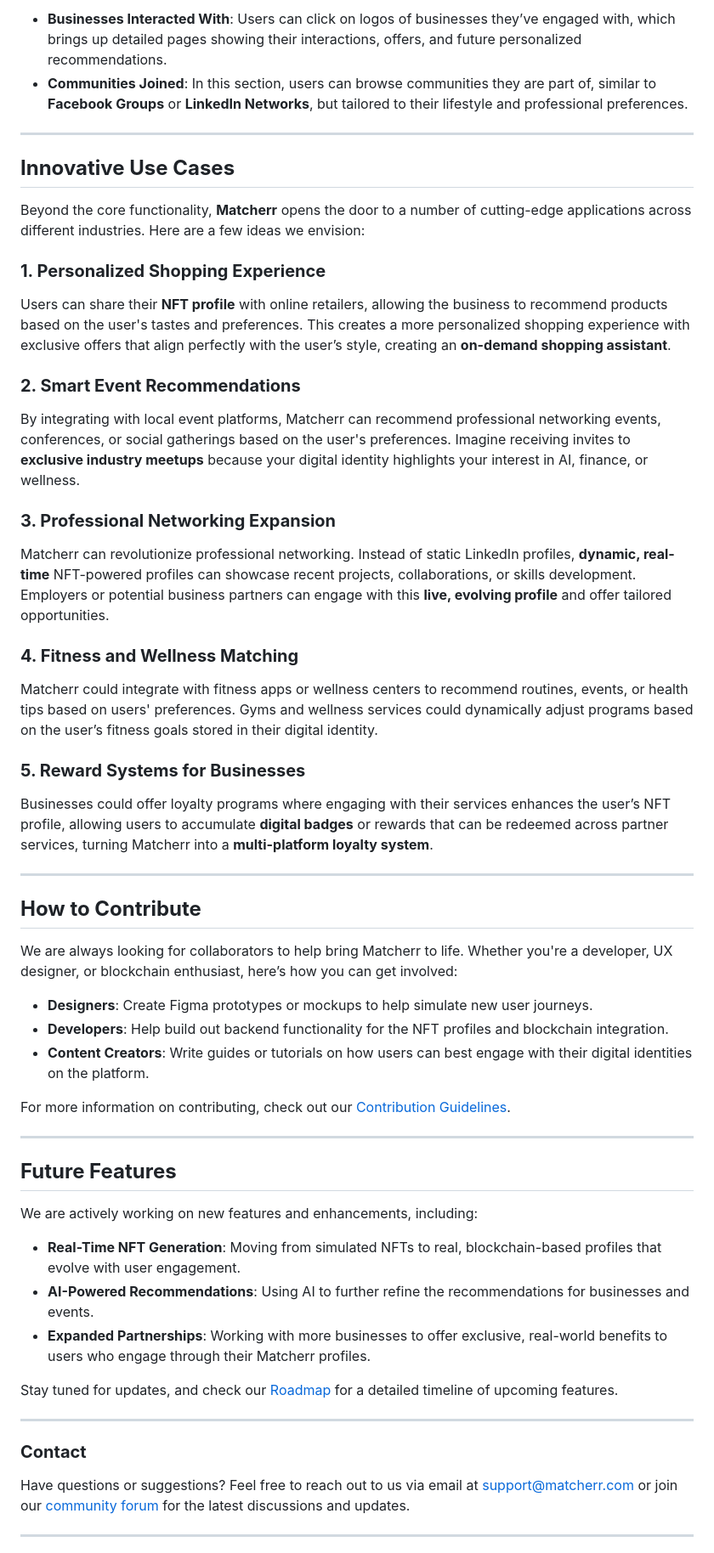
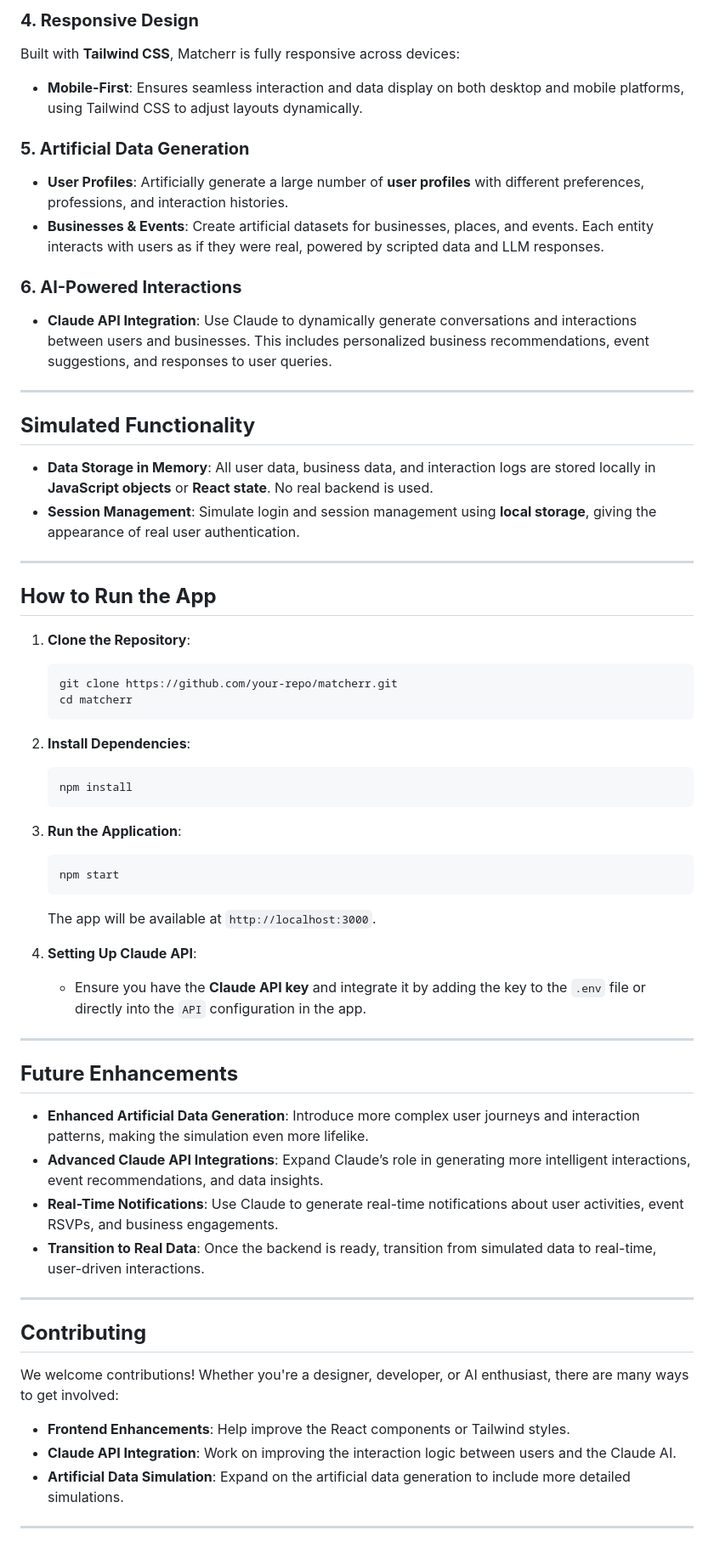
Before and after one commit to Idozaks/Matcher, a Markdown page: README.md, the part around one of its changes. Shown at 85% size. GitHub-like rendering.

````diff
--- a/README.md
+++ b/README.md
@@ -54,57 +47,59 @@ The Digital Identity profile page is the central hub where users manage their NF
 
-- **Businesses Interacted With**: Users can click on logos of businesses they’ve engaged with, which brings up detailed pages showing their interactions, offers, and future personalized recommendations.
-- **Communities Joined**: In this section, users can browse communities they are part of, similar to **Facebook Groups** or **LinkedIn Networks**, but tailored to their lifestyle and professional preferences.
+### **4. Responsive Design**
+Built with **Tailwind CSS**, Matcherr is fully responsive across devices:
+- **Mobile-First**: Ensures seamless interaction and data display on both desktop and mobile platforms, using Tailwind CSS to adjust layouts dynamically.
+
+### **5. Artificial Data Generation**
+- **User Profiles**: Artificially generate a large number of **user profiles** with different preferences, professions, and interaction histories.
+- **Businesses & Events**: Create artificial datasets for businesses, places, and events. Each entity interacts with users as if they were real, powered by scripted data and LLM responses.
+
+### **6. AI-Powered Interactions**
+- **Claude API Integration**: Use Claude to dynamically generate conversations and interactions between users and businesses. This includes personalized business recommendations, event suggestions, and responses to user queries.
 
 ---
 
-## **Innovative Use Cases**
-
-Beyond the core functionality, **Matcherr** opens the door to a number of cutting-edge applications across different industries. Here are a few ideas we envision:
-
-### **1. Personalized Shopping Experience**
-Users can share their **NFT profile** with online retailers, allowing the business to recommend products based on the user's tastes and preferences. This creates a more personalized shopping experience with exclusive offers that align perfectly with the user’s style, creating an **on-demand shopping assistant**.
-
-### **2. Smart Event Recommendations**
-By integrating with local event platforms, Matcherr can recommend professional networking events, conferences, or social gatherings based on the user's preferences. Imagine receiving invites to **exclusive industry meetups** because your digital identity highlights your interest in AI, finance, or wellness.
-
-### **3. Professional Networking Expansion**
-Matcherr can revolutionize professional networking. Instead of static LinkedIn profiles, **dynamic, real-time** NFT-powered profiles can showcase recent projects, collaborations, or skills development. Employers or potential business partners can engage with this **live, evolving profile** and offer tailored opportunities.
-
-### **4. Fitness and Wellness Matching**
-Matcherr could integrate with fitness apps or wellness centers to recommend routines, events, or health tips based on users' preferences. Gyms and wellness services could dynamically adjust programs based on the user’s fitness goals stored in their digital identity.
-
-### **5. Reward Systems for Businesses**
-Businesses could offer loyalty programs where engaging with their services enhances the user’s NFT profile, allowing users to accumulate **digital badges** or rewards that can be redeemed across partner services, turning Matcherr into a **multi-platform loyalty system**.
+## **Simulated Functionality**
+- **Data Storage in Memory**: All user data, business data, and interaction logs are stored locally in **JavaScript objects** or **React state**. No real backend is used.
+- **Session Management**: Simulate login and session management using **local storage**, giving the appearance of real user authentication.
 
 ---
 
-## **How to Contribute**
+## **How to Run the App**
+1. **Clone the Repository**:
+   ```bash
+   git clone https://github.com/your-repo/matcherr.git
+   cd matcherr
+   ```
 
-We are always looking for collaborators to help bring Matcherr to life. Whether you're a developer, UX designer, or blockchain enthusiast, here’s how you can get involved:
+2. **Install Dependencies**:
+   ```bash
+   npm install
+   ```
 
-- **Designers**: Create Figma prototypes or mockups to help simulate new user journeys.
-- **Developers**: Help build out backend functionality for the NFT profiles and blockchain integration.
-- **Content Creators**: Write guides or tutorials on how users can best engage with their digital identities on the platform.
+3. **Run the Application**:
+   ```bash
+   npm start
+   ```
+   The app will be available at `http://localhost:3000`.
 
-For more information on contributing, check out our [Contribution Guidelines](CONTRIBUTING.md).
+4. **Setting Up Claude API**:
+   - Ensure you have the **Claude API key** and integrate it by adding the key to the `.env` file or directly into the `API` configuration in the app.
 
 ---
 
-## **Future Features**
-
-We are actively working on new features and enhancements, including:
-
-- **Real-Time NFT Generation**: Moving from simulated NFTs to real, blockchain-based profiles that evolve with user engagement.
-- **AI-Powered Recommendations**: Using AI to further refine the recommendations for businesses and events.
-- **Expanded Partnerships**: Working with more businesses to offer exclusive, real-world benefits to users who engage through their Matcherr profiles.
-
-Stay tuned for updates, and check our [Roadmap](ROADMAP.md) for a detailed timeline of upcoming features.
+## **Future Enhancements**
+- **Enhanced Artificial Data Generation**: Introduce more complex user journeys and interaction patterns, making the simulation even more lifelike.
+- **Advanced Claude API Integrations**: Expand Claude’s role in generating more intelligent interactions, event recommendations, and data insights.
+- **Real-Time Notifications**: Use Claude to generate real-time notifications about user activities, event RSVPs, and business engagements.
+- **Transition to Real Data**: Once the backend is ready, transition from simulated data to real-time, user-driven interactions.
 
 ---
 
-### **Contact**
-
-Have questions or suggestions? Feel free to reach out to us via email at [support@matcherr.com](mailto:support@matcherr.com) or join our [community forum](https://community.matcherr.com) for the latest discussions and updates.
+## **Contributing**
+We welcome contributions! Whether you're a designer, developer, or AI enthusiast, there are many ways to get involved:
+- **Frontend Enhancements**: Help improve the React components or Tailwind styles.
+- **Claude API Integration**: Work on improving the interaction logic between users and the Claude AI.
+- **Artificial Data Simulation**: Expand on the artificial data generation to include more detailed simulations.
 
 ---
 
````
Also changed, not shown: other parts of README.md (+37 -39 lines).
